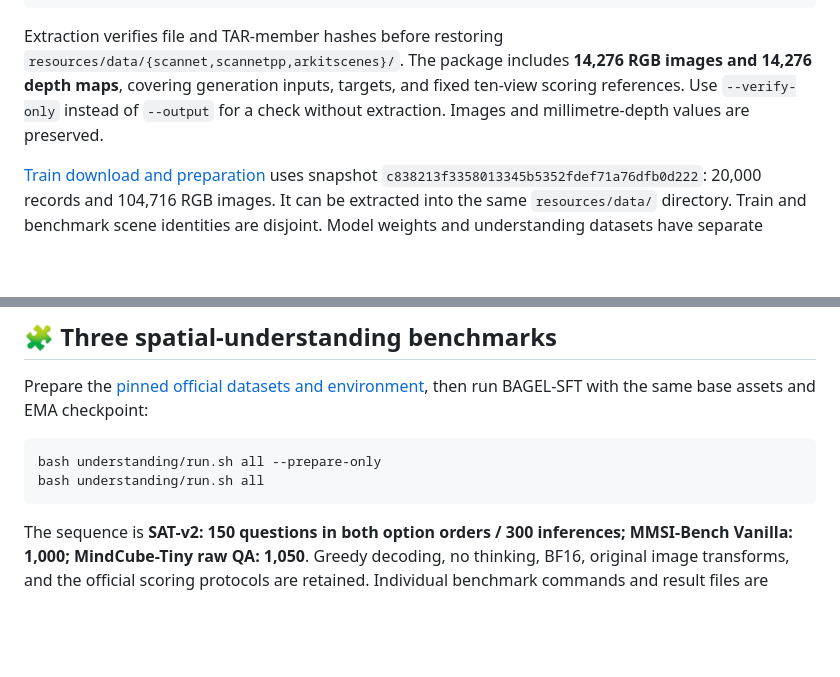
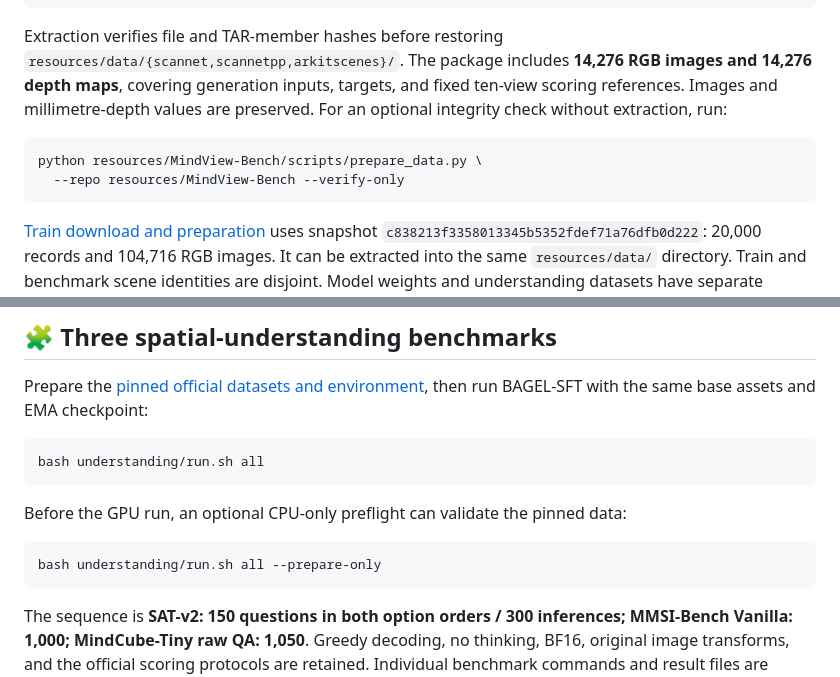
Before and after one commit to Yanbo-23/MindView, a Markdown page: README.md, 2 parts joined by grey strips. GitHub-like rendering; blank space fills up the shorter version.

````diff
--- a/README.md
+++ b/README.md
@@ -82,8 +82,13 @@ python resources/MindView-Bench/scripts/prepare_data.py \
 Extraction verifies file and TAR-member hashes before restoring
 `resources/data/{scannet,scannetpp,arkitscenes}/`. The package includes **14,276
 RGB images and 14,276 depth maps**, covering generation inputs, targets, and fixed
-ten-view scoring references. Use `--verify-only` instead of `--output` for a
-check without extraction. Images and millimetre-depth values are preserved.
+ten-view scoring references. Images and millimetre-depth values are preserved.
+For an optional integrity check without extraction, run:
+
+```bash
+python resources/MindView-Bench/scripts/prepare_data.py \
+  --repo resources/MindView-Bench --verify-only
+```
 
 [Train download and preparation](sft/README.md) uses snapshot
 `c838213f3358013345b5352fdef71a76dfb0d222`: 20,000 records and 104,716 RGB images.
@@ -179,8 +184,13 @@ Prepare the [pinned official datasets and environment](understanding/README.md),
 then run BAGEL-SFT with the same base assets and EMA checkpoint:
 
 ```bash
+bash understanding/run.sh all
+```
+
+Before the GPU run, an optional CPU-only preflight can validate the pinned data:
+
+```bash
 bash understanding/run.sh all --prepare-only
-bash understanding/run.sh all
 ```
 
 The sequence is **SAT-v2: 150 questions in both option orders / 300 inferences;
````
Also changed, not shown: sft/README.md (+5 -0 lines), understanding/README.md (+17 -9 lines).
